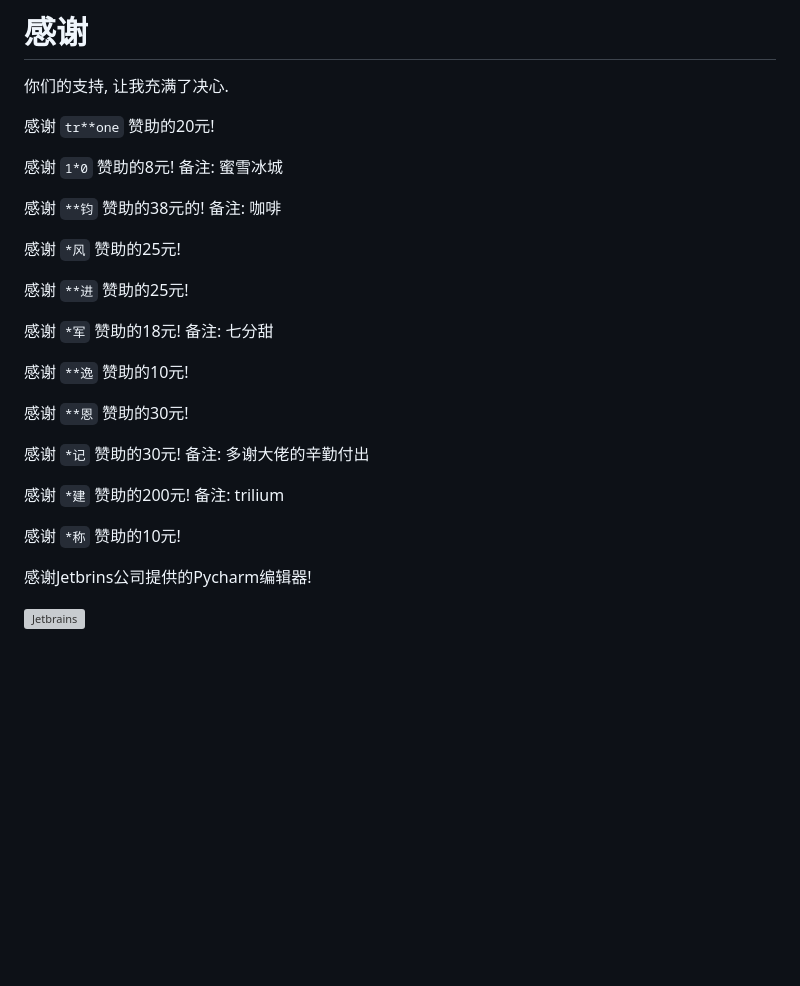
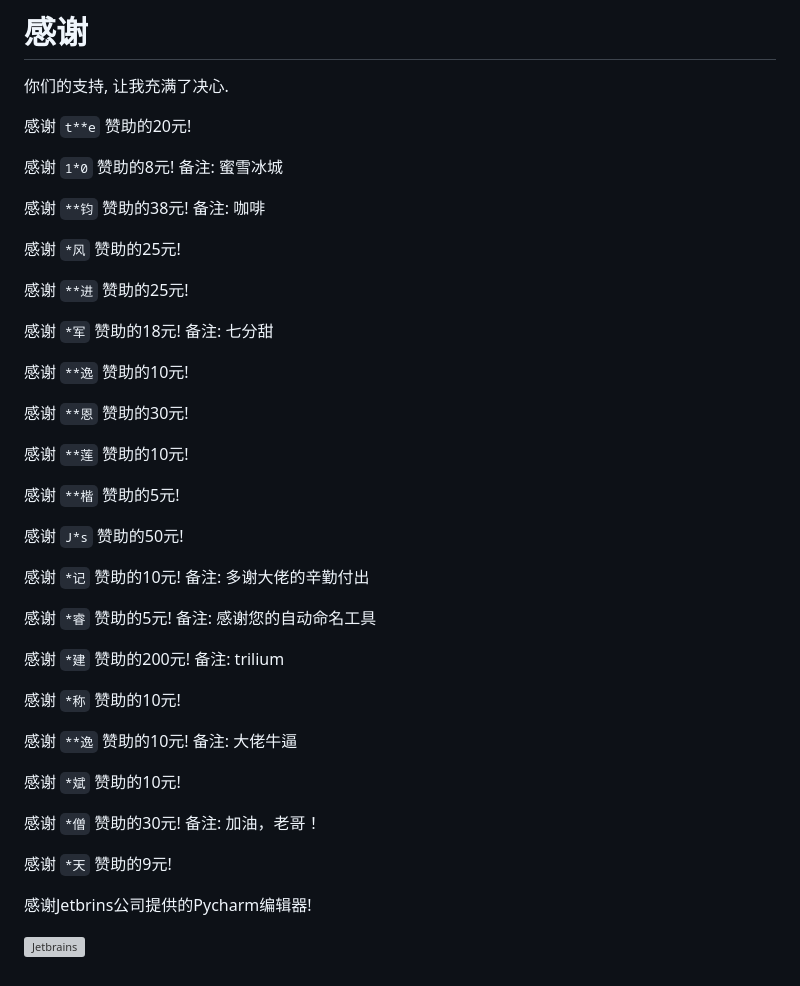
Before and after one commit to Nriver/trilium-translation, a Markdown page: README_CN.md, the part around the change. Drawn GitHub-style; blank space fills up the shorter version; grey boxes are pictures that could not be loaded.

```diff
--- a/README_CN.md
+++ b/README_CN.md
@@ -478,11 +478,11 @@ Trilium Notes的文字是硬编码的, 所以没法切换语言.
 
 你们的支持, 让我充满了决心.
 
-感谢 `tr**one` 赞助的20元!
+感谢 `t**e` 赞助的20元!
 
 感谢 `1*0` 赞助的8元! 备注: 蜜雪冰城
 
-感谢 `**钧` 赞助的38元的! 备注: 咖啡
+感谢 `**钧` 赞助的38元! 备注: 咖啡
 
 感谢 `*风` 赞助的25元!
 
@@ -494,12 +494,28 @@ Trilium Notes的文字是硬编码的, 所以没法切换语言.
 
 感谢 `**恩` 赞助的30元!
 
-感谢 `*记` 赞助的30元! 备注: 多谢大佬的辛勤付出
+感谢 `**莲` 赞助的10元!
+
+感谢 `**楷` 赞助的5元!
+
+感谢 `J*s` 赞助的50元!
+
+感谢 `*记` 赞助的10元! 备注: 多谢大佬的辛勤付出
+
+感谢 `*睿` 赞助的5元! 备注: 感谢您的自动命名工具
 
 感谢 `*建` 赞助的200元! 备注: trilium
 
 感谢 `*称` 赞助的10元!
 
+感谢 `**逸` 赞助的10元! 备注: 大佬牛逼
+
+感谢 `*斌` 赞助的10元!
+
+感谢 `*僧` 赞助的30元! 备注: 加油，老哥！
+
+感谢 `*天` 赞助的9元!
+
 感谢Jetbrins公司提供的Pycharm编辑器!
 
 [![Jetbrains](docs/jetbrains.svg)](https://jb.gg/OpenSource)
```
Also changed, not shown: README.md (+27 -11 lines).
